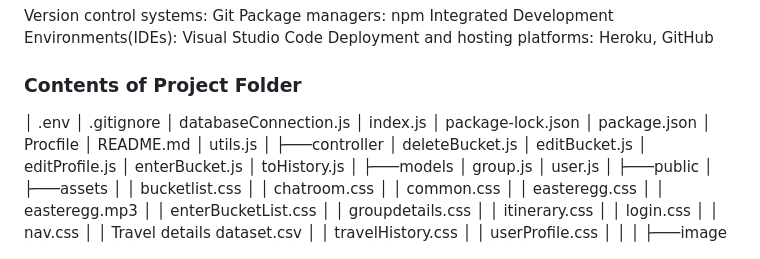
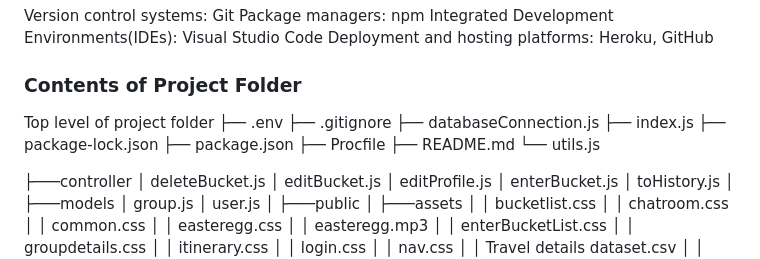
Before and after one commit to iwen-sue/2800-202310-DTC01, a Markdown page: README.md, the part around the change. Drawn GitHub-style.

Commit message:
reformatting contents of project folder

```diff
--- a/README.md
+++ b/README.md
@@ -55,16 +55,17 @@ Package managers: npm
 Integrated Development Environments(IDEs): Visual Studio Code
 Deployment and hosting platforms: Heroku, GitHub
 ### Contents of Project Folder
-│   .env
-│   .gitignore
-│   databaseConnection.js
-│   index.js
-│   package-lock.json
-│   package.json
-│   Procfile
-│   README.md
-│   utils.js
-│
+Top level of project folder
+├── .env
+├── .gitignore
+├── databaseConnection.js
+├── index.js
+├── package-lock.json
+├── package.json
+├── Procfile
+├── README.md
+└── utils.js
+
 ├───controller
 │       deleteBucket.js
 │       editBucket.js
```
